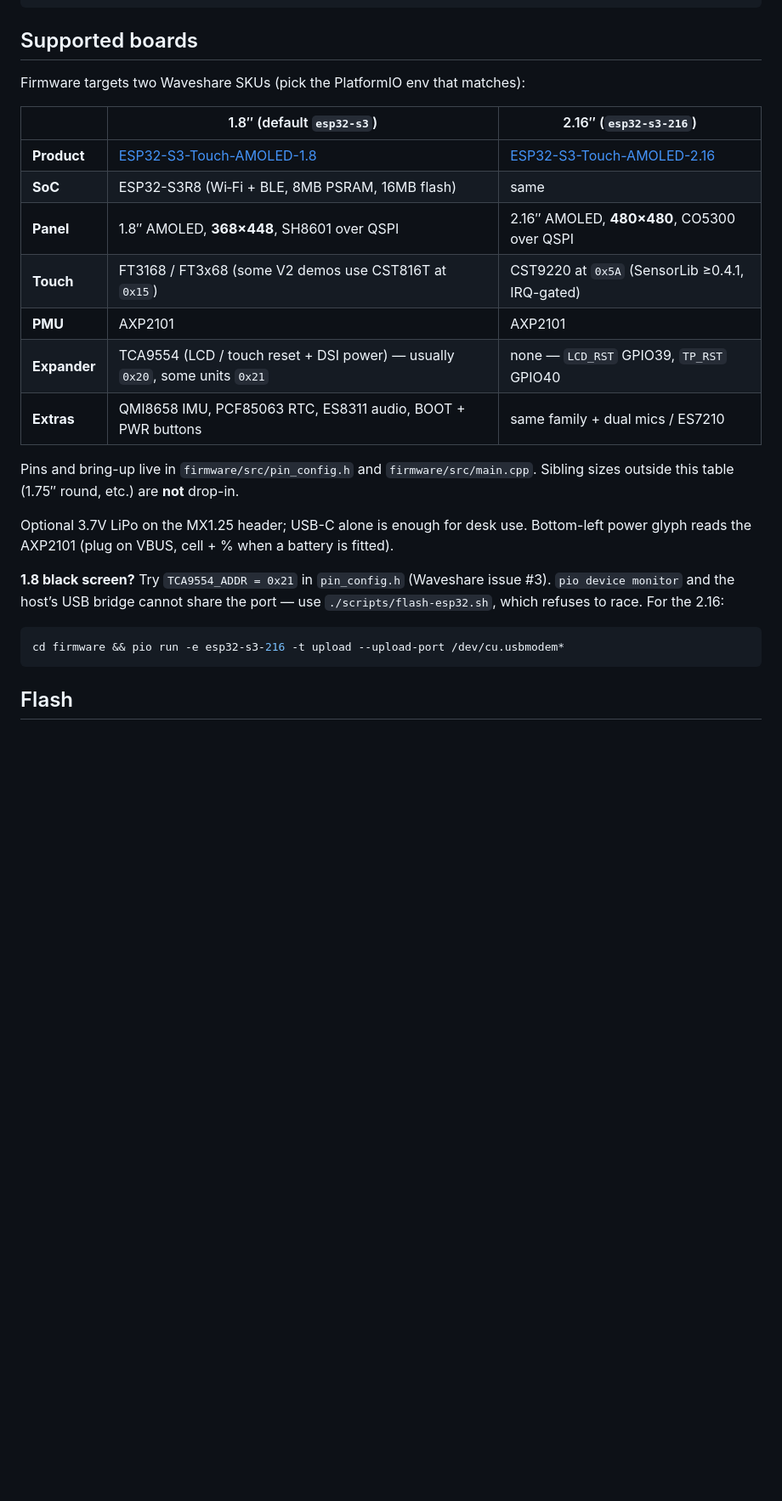
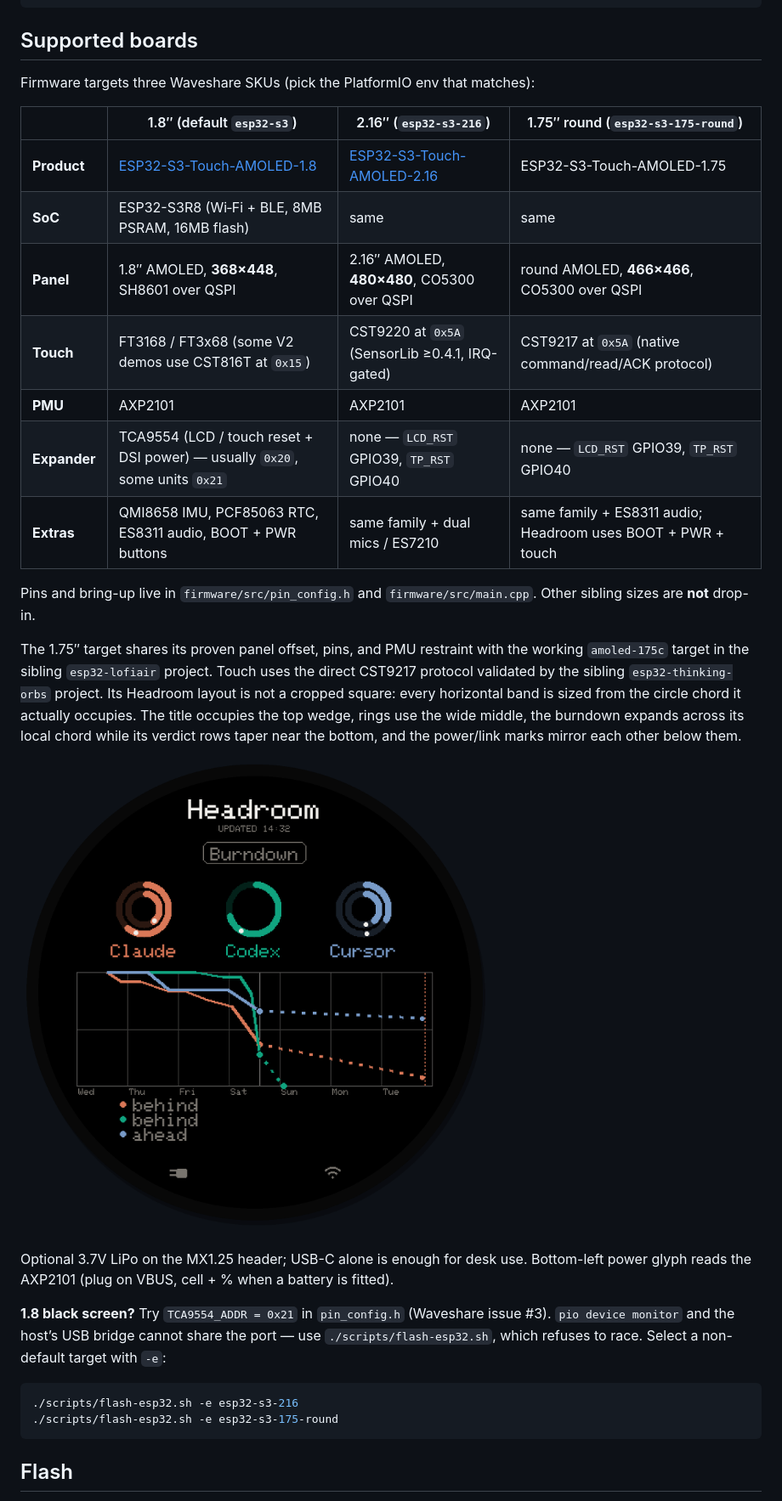
Before and after one commit to Proteseus/headroom, a Markdown page: docs/esp32.md, the part around the change printed below. Shown: that part at 85% size. Drawn GitHub-style; pictures changed too: docs/screenshots/esp32-round-glance.png (added); blank space fills up the shorter version.

Commit message:
docs(esp32): document the round board and add its preview + screenshot

````diff
--- a/docs/esp32.md
+++ b/docs/esp32.md
@@ -12,19 +12,30 @@ Mac host ──USB CDC────▶ board   (hotel / no LAN fallback)
 
 ## Supported boards
 
-Firmware targets two Waveshare SKUs (pick the PlatformIO env that matches):
+Firmware targets three Waveshare SKUs (pick the PlatformIO env that matches):
 
-| | 1.8″ (default `esp32-s3`) | 2.16″ (`esp32-s3-216`) |
-|---|---|---|
-| **Product** | [ESP32-S3-Touch-AMOLED-1.8](https://www.waveshare.com/esp32-s3-touch-amoled-1.8.htm) | [ESP32-S3-Touch-AMOLED-2.16](https://www.waveshare.com/esp32-s3-touch-amoled-2.16.htm) |
-| **SoC** | ESP32-S3R8 (Wi‑Fi + BLE, 8MB PSRAM, 16MB flash) | same |
-| **Panel** | 1.8″ AMOLED, **368×448**, SH8601 over QSPI | 2.16″ AMOLED, **480×480**, CO5300 over QSPI |
-| **Touch** | FT3168 / FT3x68 (some V2 demos use CST816T at `0x15`) | CST9220 at `0x5A` (SensorLib ≥0.4.1, IRQ-gated) |
-| **PMU** | AXP2101 | AXP2101 |
-| **Expander** | TCA9554 (LCD / touch reset + DSI power) — usually `0x20`, some units `0x21` | none — `LCD_RST` GPIO39, `TP_RST` GPIO40 |
-| **Extras** | QMI8658 IMU, PCF85063 RTC, ES8311 audio, BOOT + PWR buttons | same family + dual mics / ES7210 |
+| | 1.8″ (default `esp32-s3`) | 2.16″ (`esp32-s3-216`) | 1.75″ round (`esp32-s3-175-round`) |
+|---|---|---|---|
+| **Product** | [ESP32-S3-Touch-AMOLED-1.8](https://www.waveshare.com/esp32-s3-touch-amoled-1.8.htm) | [ESP32-S3-Touch-AMOLED-2.16](https://www.waveshare.com/esp32-s3-touch-amoled-2.16.htm) | ESP32-S3-Touch-AMOLED-1.75 |
+| **SoC** | ESP32-S3R8 (Wi‑Fi + BLE, 8MB PSRAM, 16MB flash) | same | same |
+| **Panel** | 1.8″ AMOLED, **368×448**, SH8601 over QSPI | 2.16″ AMOLED, **480×480**, CO5300 over QSPI | round AMOLED, **466×466**, CO5300 over QSPI |
+| **Touch** | FT3168 / FT3x68 (some V2 demos use CST816T at `0x15`) | CST9220 at `0x5A` (SensorLib ≥0.4.1, IRQ-gated) | CST9217 at `0x5A` (native command/read/ACK protocol) |
+| **PMU** | AXP2101 | AXP2101 | AXP2101 |
+| **Expander** | TCA9554 (LCD / touch reset + DSI power) — usually `0x20`, some units `0x21` | none — `LCD_RST` GPIO39, `TP_RST` GPIO40 | none — `LCD_RST` GPIO39, `TP_RST` GPIO40 |
+| **Extras** | QMI8658 IMU, PCF85063 RTC, ES8311 audio, BOOT + PWR buttons | same family + dual mics / ES7210 | same family + ES8311 audio; Headroom uses BOOT + PWR + touch |
 
-Pins and bring-up live in `firmware/src/pin_config.h` and `firmware/src/main.cpp`. Sibling sizes outside this table (1.75″ round, etc.) are **not** drop-in.
+Pins and bring-up live in `firmware/src/pin_config.h` and `firmware/src/main.cpp`. Other sibling sizes are **not** drop-in.
+
+The 1.75″ target shares its proven panel offset, pins, and PMU restraint with
+the working `amoled-175c` target in the sibling `esp32-lofiair` project. Touch
+uses the direct CST9217 protocol validated by the sibling
+`esp32-thinking-orbs` project. Its Headroom layout is not a cropped square: every
+horizontal band is sized from the circle chord it actually occupies. The title
+occupies the top wedge, rings use the wide middle, the burndown expands across
+its local chord while its verdict rows taper near the bottom, and the
+power/link marks mirror each other below them.
+
+![Headroom on the 466px round AMOLED](screenshots/esp32-round-glance.png)
 
 Optional 3.7V LiPo on the MX1.25 header; USB-C alone is enough for desk use.
 Bottom-left power glyph reads the AXP2101 (plug on VBUS, cell + % when a
@@ -32,10 +43,12 @@ battery is fitted).
 
 **1.8 black screen?** Try `TCA9554_ADDR = 0x21` in `pin_config.h` (Waveshare issue
 #3). `pio device monitor` and the host’s USB bridge cannot share the port —
-use `./scripts/flash-esp32.sh`, which refuses to race. For the 2.16:
+use `./scripts/flash-esp32.sh`, which refuses to race. Select a non-default
+target with `-e`:
 
 ```bash
-cd firmware && pio run -e esp32-s3-216 -t upload --upload-port /dev/cu.usbmodem*
+./scripts/flash-esp32.sh -e esp32-s3-216
+./scripts/flash-esp32.sh -e esp32-s3-175-round
 ```
 
 ## Flash
````
Also changed, not shown: other parts of docs/esp32.md (+13 -6 lines), 1 other file.
